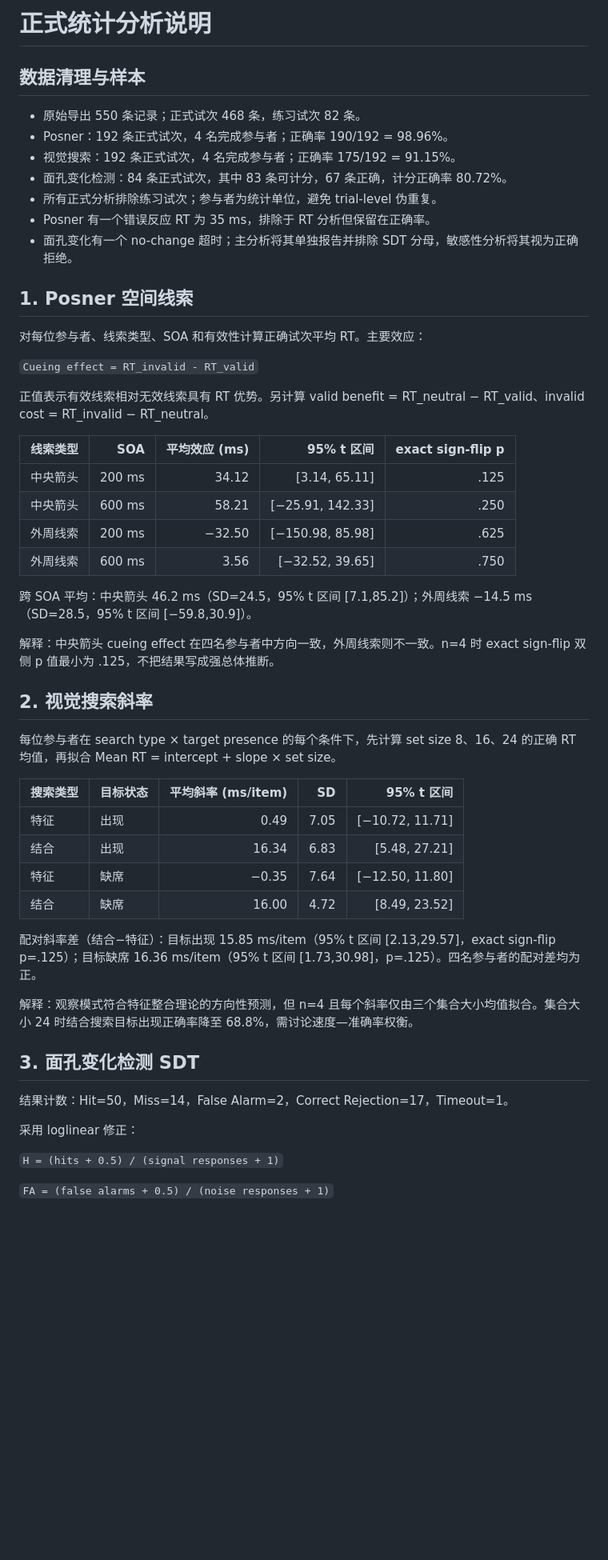
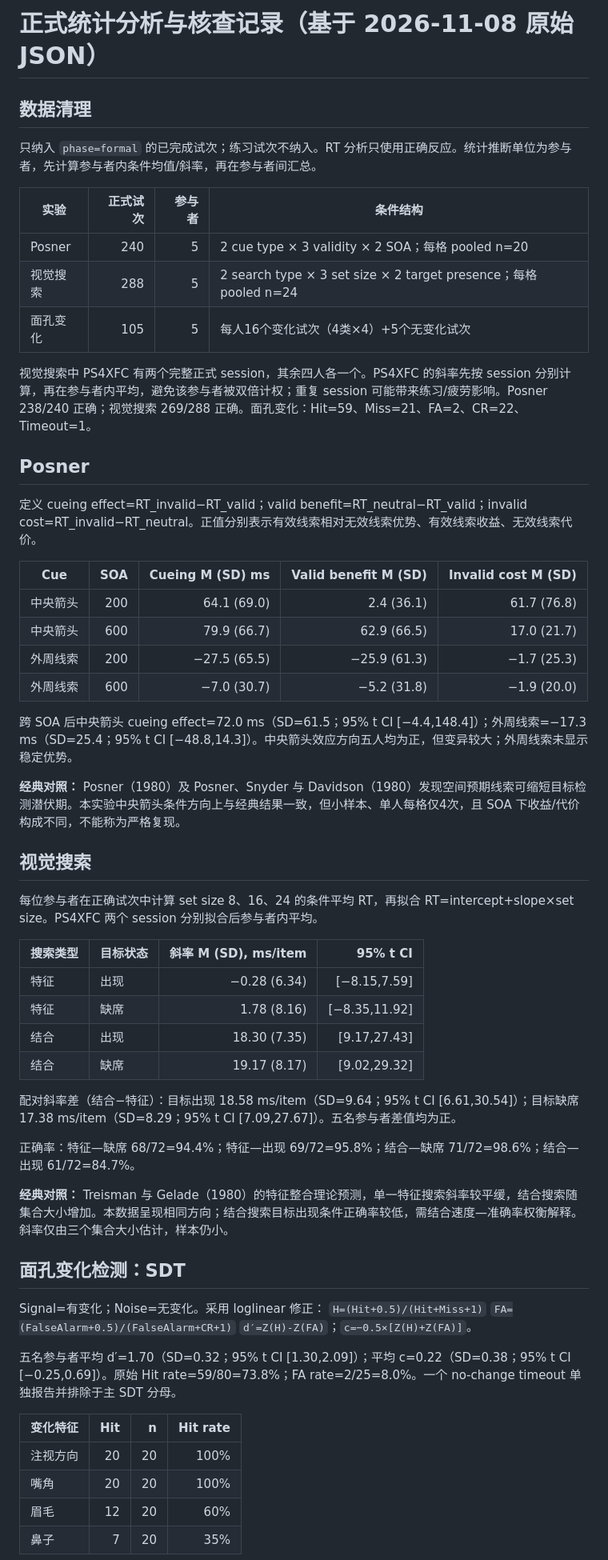
Before and after one commit to 202411998018/Attention-lab, a Markdown page: docs/results-analysis.md, the part around one of its changes. Shown at 80% size. Drawn GitHub-style; blank space fills up the shorter version.

Commit message:
Recompute formal statistics from raw HW2 export

```diff
--- a/docs/results-analysis.md
+++ b/docs/results-analysis.md
@@ -1,56 +1,62 @@
-# 正式统计分析说明
+# 正式统计分析与核查记录（基于 2026-11-08 原始 JSON）
 
-## 数据清理与样本
+## 数据清理
 
-- 原始导出 550 条记录；正式试次 468 条，练习试次 82 条。
-- Posner：192 条正式试次，4 名完成参与者；正确率 190/192 = 98.96%。
-- 视觉搜索：192 条正式试次，4 名完成参与者；正确率 175/192 = 91.15%。
-- 面孔变化检测：84 条正式试次，其中 83 条可计分，67 条正确，计分正确率 80.72%。
-- 所有正式分析排除练习试次；参与者为统计单位，避免 trial-level 伪重复。
-- Posner 有一个错误反应 RT 为 35 ms，排除于 RT 分析但保留在正确率。
-- 面孔变化有一个 no-change 超时；主分析将其单独报告并排除 SDT 分母，敏感性分析将其视为正确拒绝。
+只纳入 `phase=formal` 的已完成试次；练习试次不纳入。RT 分析只使用正确反应。统计推断单位为参与者，先计算参与者内条件均值/斜率，再在参与者间汇总。
 
-## 1. Posner 空间线索
+| 实验 | 正式试次 | 参与者 | 条件结构 |
+|---|---:|---:|---|
+| Posner | 240 | 5 | 2 cue type × 3 validity × 2 SOA；每格 pooled n=20 |
+| 视觉搜索 | 288 | 5 | 2 search type × 3 set size × 2 target presence；每格 pooled n=24 |
+| 面孔变化 | 105 | 5 | 每人16个变化试次（4类×4）+5个无变化试次 |
 
-对每位参与者、线索类型、SOA 和有效性计算正确试次平均 RT。主要效应：
+视觉搜索中 PS4XFC 有两个完整正式 session，其余四人各一个。PS4XFC 的斜率先按 session 分别计算，再在参与者内平均，避免该参与者被双倍计权；重复 session 可能带来练习/疲劳影响。Posner 238/240 正确；视觉搜索 269/288 正确。面孔变化：Hit=59、Miss=21、FA=2、CR=22、Timeout=1。
 
-`Cueing effect = RT_invalid - RT_valid`
+## Posner
 
-正值表示有效线索相对无效线索具有 RT 优势。另计算 valid benefit = RT_neutral − RT_valid、invalid cost = RT_invalid − RT_neutral。
+定义 cueing effect=RT_invalid−RT_valid；valid benefit=RT_neutral−RT_valid；invalid cost=RT_invalid−RT_neutral。正值分别表示有效线索相对无效线索优势、有效线索收益、无效线索代价。
 
-| 线索类型 | SOA | 平均效应 (ms) | 95% t 区间 | exact sign-flip p |
+| Cue | SOA | Cueing M (SD) ms | Valid benefit M (SD) | Invalid cost M (SD) |
 |---|---:|---:|---:|---:|
-| 中央箭头 | 200 ms | 34.12 | [3.14, 65.11] | .125 |
-| 中央箭头 | 600 ms | 58.21 | [−25.91, 142.33] | .250 |
-| 外周线索 | 200 ms | −32.50 | [−150.98, 85.98] | .625 |
-| 外周线索 | 600 ms | 3.56 | [−32.52, 39.65] | .750 |
+| 中央箭头 | 200 | 64.1 (69.0) | 2.4 (36.1) | 61.7 (76.8) |
+| 中央箭头 | 600 | 79.9 (66.7) | 62.9 (66.5) | 17.0 (21.7) |
+| 外周线索 | 200 | −27.5 (65.5) | −25.9 (61.3) | −1.7 (25.3) |
+| 外周线索 | 600 | −7.0 (30.7) | −5.2 (31.8) | −1.9 (20.0) |
 
-跨 SOA 平均：中央箭头 46.2 ms（SD=24.5，95% t 区间 [7.1,85.2]）；外周线索 −14.5 ms（SD=28.5，95% t 区间 [−59.8,30.9]）。
+跨 SOA 后中央箭头 cueing effect=72.0 ms（SD=61.5；95% t CI [−4.4,148.4]）；外周线索=−17.3 ms（SD=25.4；95% t CI [−48.8,14.3]）。中央箭头效应方向五人均为正，但变异较大；外周线索未显示稳定优势。
 
-解释：中央箭头 cueing effect 在四名参与者中方向一致，外周线索则不一致。n=4 时 exact sign-flip 双侧 p 值最小为 .125，不把结果写成强总体推断。
+**经典对照：** Posner（1980）及 Posner、Snyder 与 Davidson（1980）发现空间预期线索可缩短目标检测潜伏期。本实验中央箭头条件方向上与经典结果一致，但小样本、单人每格仅4次，且 SOA 下收益/代价构成不同，不能称为严格复现。
 
-## 2. 视觉搜索斜率
+## 视觉搜索
 
-每位参与者在 search type × target presence 的每个条件下，先计算 set size 8、16、24 的正确 RT 均值，再拟合 Mean RT = intercept + slope × set size。
+每位参与者在正确试次中计算 set size 8、16、24 的条件平均 RT，再拟合 RT=intercept+slope×set size。PS4XFC 两个 session 分别拟合后参与者内平均。
 
-| 搜索类型 | 目标状态 | 平均斜率 (ms/item) | SD | 95% t 区间 |
-|---|---|---:|---:|---:|
-| 特征 | 出现 | 0.49 | 7.05 | [−10.72, 11.71] |
-| 结合 | 出现 | 16.34 | 6.83 | [5.48, 27.21] |
-| 特征 | 缺席 | −0.35 | 7.64 | [−12.50, 11.80] |
-| 结合 | 缺席 | 16.00 | 4.72 | [8.49, 23.52] |
+| 搜索类型 | 目标状态 | 斜率 M (SD), ms/item | 95% t CI |
+|---|---|---:|---:|
+| 特征 | 出现 | −0.28 (6.34) | [−8.15,7.59] |
+| 特征 | 缺席 | 1.78 (8.16) | [−8.35,11.92] |
+| 结合 | 出现 | 18.30 (7.35) | [9.17,27.43] |
+| 结合 | 缺席 | 19.17 (8.17) | [9.02,29.32] |
 
-配对斜率差（结合−特征）：目标出现 15.85 ms/item（95% t 区间 [2.13,29.57]，exact sign-flip p=.125）；目标缺席 16.36 ms/item（95% t 区间 [1.73,30.98]，p=.125）。四名参与者的配对差均为正。
+配对斜率差（结合−特征）：目标出现 18.58 ms/item（SD=9.64；95% t CI [6.61,30.54]）；目标缺席 17.38 ms/item（SD=8.29；95% t CI [7.09,27.67]）。五名参与者差值均为正。
 
-解释：观察模式符合特征整合理论的方向性预测，但 n=4 且每个斜率仅由三个集合大小均值拟合。集合大小 24 时结合搜索目标出现正确率降至 68.8%，需讨论速度—准确率权衡。
+正确率：特征—缺席 68/72=94.4%；特征—出现 69/72=95.8%；结合—缺席 71/72=98.6%；结合—出现 61/72=84.7%。
 
-## 3. 面孔变化检测 SDT
+**经典对照：** Treisman 与 Gelade（1980）的特征整合理论预测，单一特征搜索斜率较平缓，结合搜索随集合大小增加。本数据呈现相同方向；结合搜索目标出现条件正确率较低，需结合速度—准确率权衡解释。斜率仅由三个集合大小估计，样本仍小。
 
-结果计数：Hit=50，Miss=14，False Alarm=2，Correct Rejection=17，Timeout=1。
+## 面孔变化检测：SDT
 
-采用 loglinear 修正：
+Signal=有变化；Noise=无变化。采用 loglinear 修正：
+`H=(Hit+0.5)/(Hit+Miss+1)`
+`FA=(FalseAlarm+0.5)/(FalseAlarm+CR+1)`
+`d′=Z(H)-Z(FA)`；`c=−0.5×[Z(H)+Z(FA)]`。
 
-`H = (hits + 0.5) / (signal responses + 1)`
+五名参与者平均 d′=1.70（SD=0.32；95% t CI [1.30,2.09]）；平均 c=0.22（SD=0.38；95% t CI [−0.25,0.69]）。原始 Hit rate=59/80=73.8%；FA rate=2/25=8.0%。一个 no-change timeout 单独报告并排除于主 SDT 分母。
 
-`FA = (false alarms + 0.5) / (noise responses + 1)`
+| 变化特征 | Hit | n | Hit rate |
+|---|---:|---:|---:|
+| 注视方向 | 20 | 20 | 100% |
+| 嘴角 | 20 | 20 | 100% |
+| 眉毛 | 12 | 20 | 60% |
+| 鼻子 | 7 | 20 | 35% |
 
```
Also changed, not shown: other parts of docs/results-analysis.md (+18 -21 lines).
